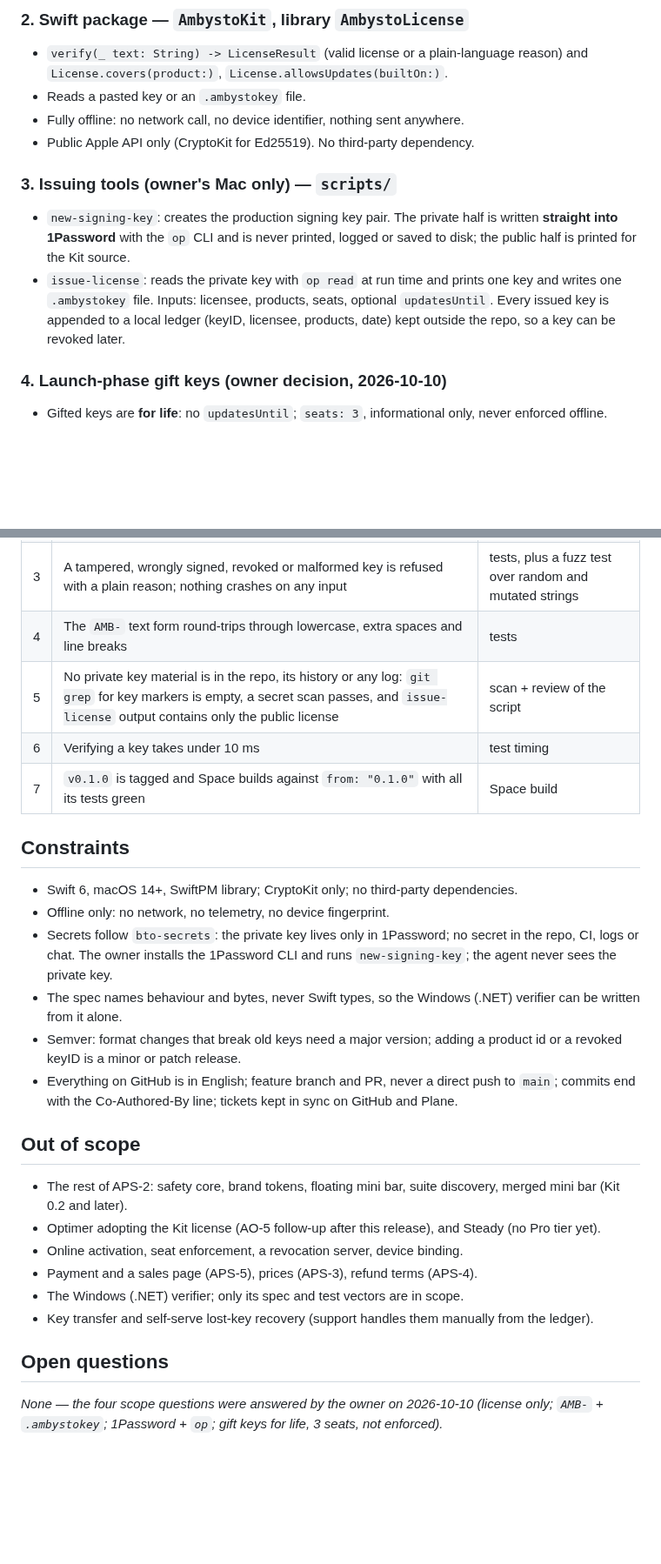
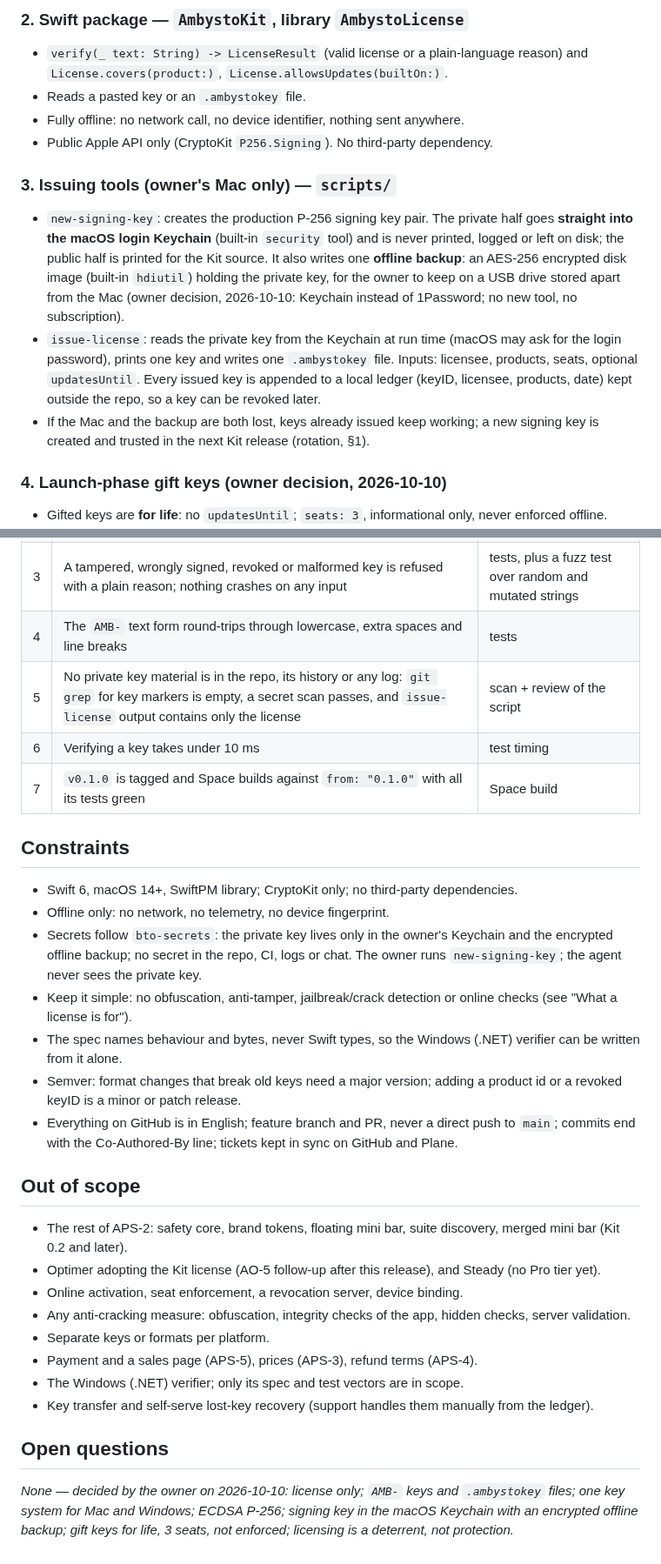
Before and after one commit to ambysto/ambysto-kit, a Markdown page: intent/2026-10-10-kit-0.1-license.md, 2 parts joined by grey strips. Shown at 87% size. GitHub-like rendering; blank space fills up the shorter version.

Commit message:
Revise Kit license intent: P-256, one key system, Keychain (APS-10)
Owner decisions on 2026-10-10: one key system for Mac and Windows
(seats count across both); ECDSA P-256 instead of Ed25519, built into
CryptoKit and .NET; signing key in the macOS Keychain with an encrypted
offline backup instead of 1Password; licensing is an honesty-based
deterrent, so anti-cracking measures are out of scope.

Co-Authored-By: Claude Opus 5.5 <noreply@anthropic.com>

```diff
--- a/intent/2026-10-10-kit-0.1-license.md
+++ b/intent/2026-10-10-kit-0.1-license.md
@@ -32,12 +35,13 @@ Kit `0.1.0`: the first tagged release of `ambysto/ambysto-kit`, containing **onl
 - `verify(_ text: String) -> LicenseResult` (valid license or a plain-language reason) and `License.covers(product:)`, `License.allowsUpdates(builtOn:)`.
 - Reads a pasted key or an `.ambystokey` file.
 - Fully offline: no network call, no device identifier, nothing sent anywhere.
-- Public Apple API only (CryptoKit for Ed25519). No third-party dependency.
+- Public Apple API only (CryptoKit `P256.Signing`). No third-party dependency.
 
 ### 3. Issuing tools (owner's Mac only) — `scripts/`
 
-- `new-signing-key`: creates the production signing key pair. The private half is written **straight into 1Password** with the `op` CLI and is never printed, logged or saved to disk; the public half is printed for the Kit source.
-- `issue-license`: reads the private key with `op read` at run time and prints one key and writes one `.ambystokey` file. Inputs: licensee, products, seats, optional `updatesUntil`. Every issued key is appended to a local ledger (keyID, licensee, products, date) kept outside the repo, so a key can be revoked later.
+- `new-signing-key`: creates the production P-256 signing key pair. The private half goes **straight into the macOS login Keychain** (built-in `security` tool) and is never printed, logged or left on disk; the public half is printed for the Kit source. It also writes one **offline backup**: an AES-256 encrypted disk image (built-in `hdiutil`) holding the private key, for the owner to keep on a USB drive stored apart from the Mac (owner decision, 2026-10-10: Keychain instead of 1Password; no new tool, no subscription).
+- `issue-license`: reads the private key from the Keychain at run time (macOS may ask for the login password), prints one key and writes one `.ambystokey` file. Inputs: licensee, products, seats, optional `updatesUntil`. Every issued key is appended to a local ledger (keyID, licensee, products, date) kept outside the repo, so a key can be revoked later.
+- If the Mac and the backup are both lost, keys already issued keep working; a new signing key is created and trusted in the next Kit release (rotation, §1).
 
 ### 4. Launch-phase gift keys (owner decision, 2026-10-10)
 
@@ -57,7 +61,7 @@ Ambysto Space replaces its pending verifier with the Kit's (one line) and drops
 | 2 | A key with `products: ["space"]` and a suite key unlock Pro in Ambysto Space offline, without a restart; a key for `["optimer"]` is refused with a clear message and Space stays Free | Space Proof 12, with Wi-Fi off |
 | 3 | A tampered, wrongly signed, revoked or malformed key is refused with a plain reason; nothing crashes on any input | tests, plus a fuzz test over random and mutated strings |
 | 4 | The `AMB-` text form round-trips through lowercase, extra spaces and line breaks | tests |
-| 5 | No private key material is in the repo, its history or any log: `git grep` for key markers is empty, a secret scan passes, and `issue-license` output contains only the public license | scan + review of the script |
+| 5 | No private key material is in the repo, its history or any log: `git grep` for key markers is empty, a secret scan passes, and `issue-license` output contains only the license | scan + review of the script |
 | 6 | Verifying a key takes under 10 ms | test timing |
 | 7 | `v0.1.0` is tagged and Space builds against `from: "0.1.0"` with all its tests green | Space build |
 
@@ -65,7 +69,8 @@ Ambysto Space replaces its pending verifier with the Kit's (one line) and drops
 
 - Swift 6, macOS 14+, SwiftPM library; CryptoKit only; no third-party dependencies.
 - Offline only: no network, no telemetry, no device fingerprint.
-- Secrets follow `bto-secrets`: the private key lives only in 1Password; no secret in the repo, CI, logs or chat. The owner installs the 1Password CLI and runs `new-signing-key`; the agent never sees the private key.
+- Secrets follow `bto-secrets`: the private key lives only in the owner's Keychain and the encrypted offline backup; no secret in the repo, CI, logs or chat. The owner runs `new-signing-key`; the agent never sees the private key.
+- Keep it simple: no obfuscation, anti-tamper, jailbreak/crack detection or online checks (see "What a license is for").
 - The spec names behaviour and bytes, never Swift types, so the Windows (.NET) verifier can be written from it alone.
 - Semver: format changes that break old keys need a major version; adding a product id or a revoked keyID is a minor or patch release.
 - Everything on GitHub is in English; feature branch and PR, never a direct push to `main`; commits end with the Co-Authored-By line; tickets kept in sync on GitHub and Plane.
@@ -75,10 +80,12 @@ Ambysto Space replaces its pending verifier with the Kit's (one line) and drops
 - The rest of APS-2: safety core, brand tokens, floating mini bar, suite discovery, merged mini bar (Kit 0.2 and later).
 - Optimer adopting the Kit license (AO-5 follow-up after this release), and Steady (no Pro tier yet).
 - Online activation, seat enforcement, a revocation server, device binding.
+- Any anti-cracking measure: obfuscation, integrity checks of the app, hidden checks, server validation.
+- Separate keys or formats per platform.
 - Payment and a sales page (APS-5), prices (APS-3), refund terms (APS-4).
 - The Windows (.NET) verifier; only its spec and test vectors are in scope.
 - Key transfer and self-serve lost-key recovery (support handles them manually from the ledger).
 
 ## Open questions
 
-_None — the four scope questions were answered by the owner on 2026-10-10 (license only; `AMB-` + `.ambystokey`; 1Password + `op`; gift keys for life, 3 seats, not enforced)._
+_None — decided by the owner on 2026-10-10: license only; `AMB-` keys and `.ambystokey` files; one key system for Mac and Windows; ECDSA P-256; signing key in the macOS Keychain with an encrypted offline backup; gift keys for life, 3 seats, not enforced; licensing is a deterrent, not protection._
```
Also changed, not shown: other parts of intent/2026-10-10-kit-0.1-license.md (+5 -2 lines).
